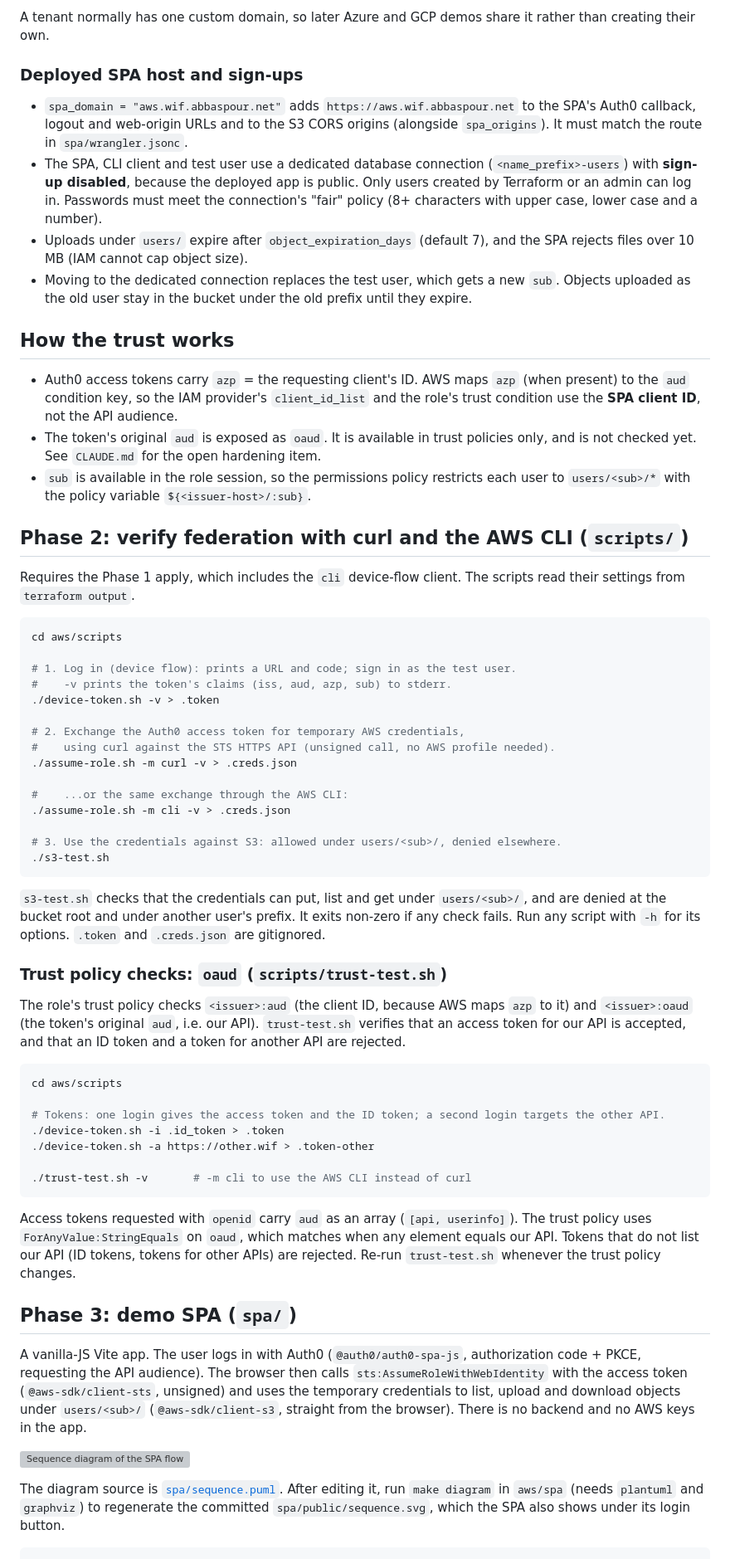
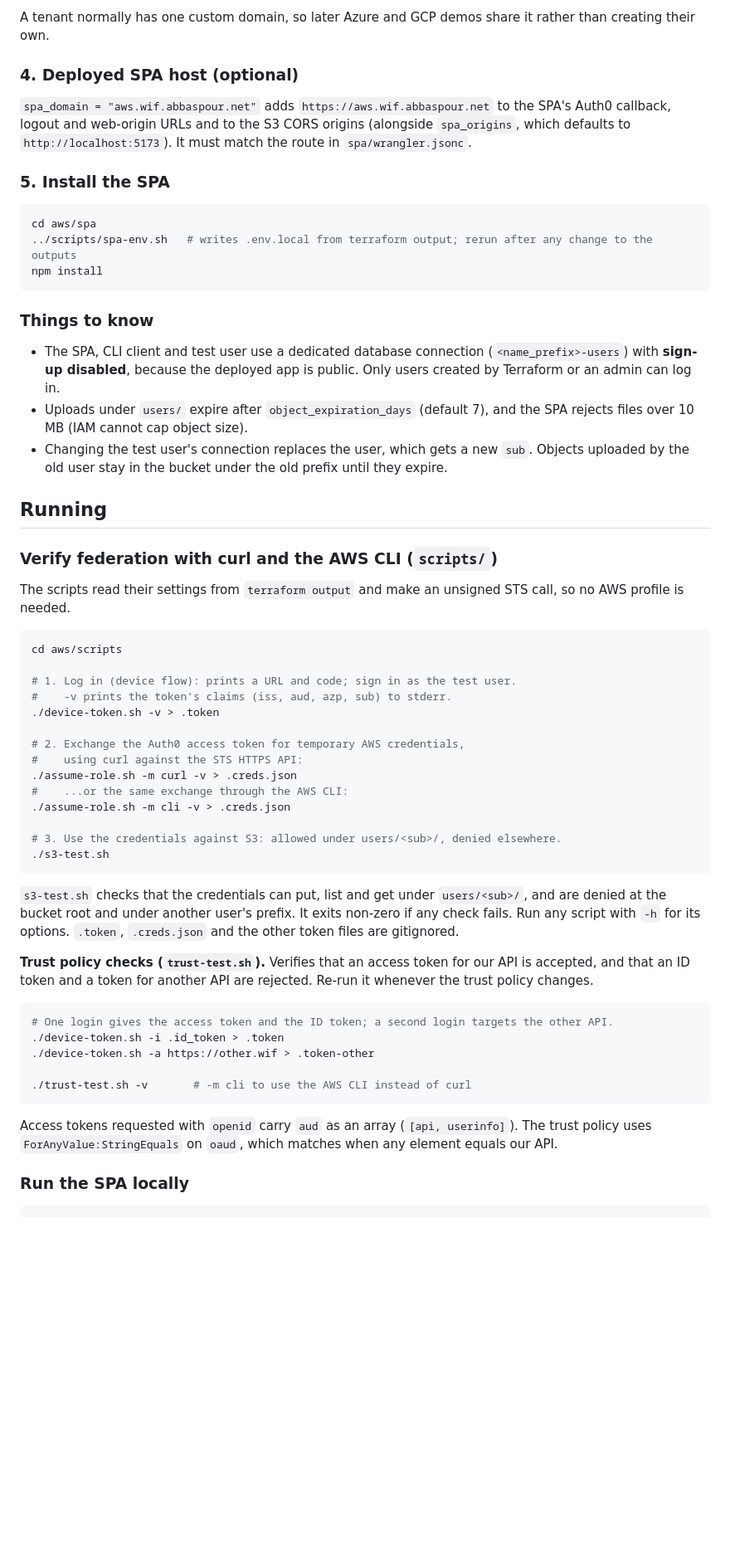
Before and after one commit to abbaspour/auth0-workload-identity-federation-samples, a Markdown page: aws/README.md, the part around one of its changes. Shown at 83% size. Rendered like a GitHub page; blank space fills up the shorter version; grey boxes are pictures that could not be loaded.

````diff
--- a/aws/README.md
+++ b/aws/README.md
@@ -48,22 +73,29 @@ The tenant gets an Auth0-managed custom domain (`auth0_custom_domain` in `tf/aut
 
 A tenant normally has one custom domain, so later Azure and GCP demos share it rather than creating their own.
 
-### Deployed SPA host and sign-ups
+### 4. Deployed SPA host (optional)
 
-- `spa_domain = "aws.wif.abbaspour.net"` adds `https://aws.wif.abbaspour.net` to the SPA's Auth0 callback, logout and web-origin URLs and to the S3 CORS origins (alongside `spa_origins`). It must match the route in `spa/wrangler.jsonc`.
-- The SPA, CLI client and test user use a dedicated database connection (`<name_prefix>-users`) with **sign-up disabled**, because the deployed app is public. Only users created by Terraform or an admin can log in. Passwords must meet the connection's "fair" policy (8+ characters with upper case, lower case and a number).
+`spa_domain = "aws.wif.abbaspour.net"` adds `https://aws.wif.abbaspour.net` to the SPA's Auth0 callback, logout and web-origin URLs and to the S3 CORS origins (alongside `spa_origins`, which defaults to `http://localhost:5173`). It must match the route in `spa/wrangler.jsonc`.
+
+### 5. Install the SPA
+
+```bash
+cd aws/spa
+../scripts/spa-env.sh   # writes .env.local from terraform output; rerun after any change to the outputs
+npm install
+```
+
+### Things to know
+
+- The SPA, CLI client and test user use a dedicated database connection (`<name_prefix>-users`) with **sign-up disabled**, because the deployed app is public. Only users created by Terraform or an admin can log in.
 - Uploads under `users/` expire after `object_expiration_days` (default 7), and the SPA rejects files over 10 MB (IAM cannot cap object size).
-- Moving to the dedicated connection replaces the test user, which gets a new `sub`. Objects uploaded as the old user stay in the bucket under the old prefix until they expire.
+- Changing the test user's connection replaces the user, which gets a new `sub`. Objects uploaded by the old user stay in the bucket under the old prefix until they expire.
 
-## How the trust works
+## Running
 
-- Auth0 access tokens carry `azp` = the requesting client's ID. AWS maps `azp` (when present) to the `aud` condition key, so the IAM provider's `client_id_list` and the role's trust condition use the **SPA client ID**, not the API audience.
-- The token's original `aud` is exposed as `oaud`. It is available in trust policies only, and is not checked yet. See `CLAUDE.md` for the open hardening item.
-- `sub` is available in the role session, so the permissions policy restricts each user to `users/<sub>/*` with the policy variable `${<issuer-host>/:sub}`.
+### Verify federation with curl and the AWS CLI (`scripts/`)
 
-## Phase 2: verify federation with curl and the AWS CLI (`scripts/`)
-
-Requires the Phase 1 apply, which includes the `cli` device-flow client. The scripts read their settings from `terraform output`.
+The scripts read their settings from `terraform output` and make an unsigned STS call, so no AWS profile is needed.
 
 ```bash
 cd aws/scripts
@@ -73,9 +105,8 @@ cd aws/scripts
 ./device-token.sh -v > .token
 
 # 2. Exchange the Auth0 access token for temporary AWS credentials,
-#    using curl against the STS HTTPS API (unsigned call, no AWS profile needed).
+#    using curl against the STS HTTPS API:
 ./assume-role.sh -m curl -v > .creds.json
-
 #    ...or the same exchange through the AWS CLI:
 ./assume-role.sh -m cli -v > .creds.json
 
@@ -83,31 +114,21 @@ cd aws/scripts
 ./s3-test.sh
 ```
 
-`s3-test.sh` checks that the credentials can put, list and get under `users/<sub>/`, and are denied at the bucket root and under another user's prefix. It exits non-zero if any check fails. Run any script with `-h` for its options. `.token` and `.creds.json` are gitignored.
+`s3-test.sh` checks that the credentials can put, list and get under `users/<sub>/`, and are denied at the bucket root and under another user's prefix. It exits non-zero if any check fails. Run any script with `-h` for its options. `.token`, `.creds.json` and the other token files are gitignored.
 
-### Trust policy checks: `oaud` (`scripts/trust-test.sh`)
-
-The role's trust policy checks `<issuer>:aud` (the client ID, because AWS maps `azp` to it) and `<issuer>:oaud` (the token's original `aud`, i.e. our API). `trust-test.sh` verifies that an access token for our API is accepted, and that an ID token and a token for another API are rejected.
+**Trust policy checks (`trust-test.sh`).** Verifies that an access token for our API is accepted, and that an ID token and a token for another API are rejected. Re-run it whenever the trust policy changes.
 
 ```bash
-cd aws/scripts
-
-# Tokens: one login gives the access token and the ID token; a second login targets the other API.
+# One login gives the access token and the ID token; a second login targets the other API.
 ./device-token.sh -i .id_token > .token
 ./device-token.sh -a https://other.wif > .token-other
 
 ./trust-test.sh -v       # -m cli to use the AWS CLI instead of curl
 ```
 
-Access tokens requested with `openid` carry `aud` as an array (`[api, userinfo]`). The trust policy uses `ForAnyValue:StringEquals` on `oaud`, which matches when any element equals our API. Tokens that do not list our API (ID tokens, tokens for other APIs) are rejected. Re-run `trust-test.sh` whenever the trust policy changes.
+Access tokens requested with `openid` carry `aud` as an array (`[api, userinfo]`). The trust policy uses `ForAnyValue:StringEquals` on `oaud`, which matches when any element equals our API.
 
-## Phase 3: demo SPA (`spa/`)
-
-A vanilla-JS Vite app. The user logs in with Auth0 (`@auth0/auth0-spa-js`, authorization code + PKCE, requesting the API audience). The browser then calls `sts:AssumeRoleWithWebIdentity` with the access token (`@aws-sdk/client-sts`, unsigned) and uses the temporary credentials to list, upload and download objects under `users/<sub>/` (`@aws-sdk/client-s3`, straight from the browser). There is no backend and no AWS keys in the app.
-
-![Sequence diagram of the SPA flow](spa/public/sequence.svg)
-
-The diagram source is [`spa/sequence.puml`](spa/sequence.puml). After editing it, run `make diagram` in `aws/spa` (needs `plantuml` and `graphviz`) to regenerate the committed `spa/public/sequence.svg`, which the SPA also shows under its login button.
+### Run the SPA locally
 
 ```bash
 cd aws/spa
````
Also changed, not shown: other parts of aws/README.md (+61 -31 lines), aws/images/s3.png (added), aws/images/spa.png (added).
